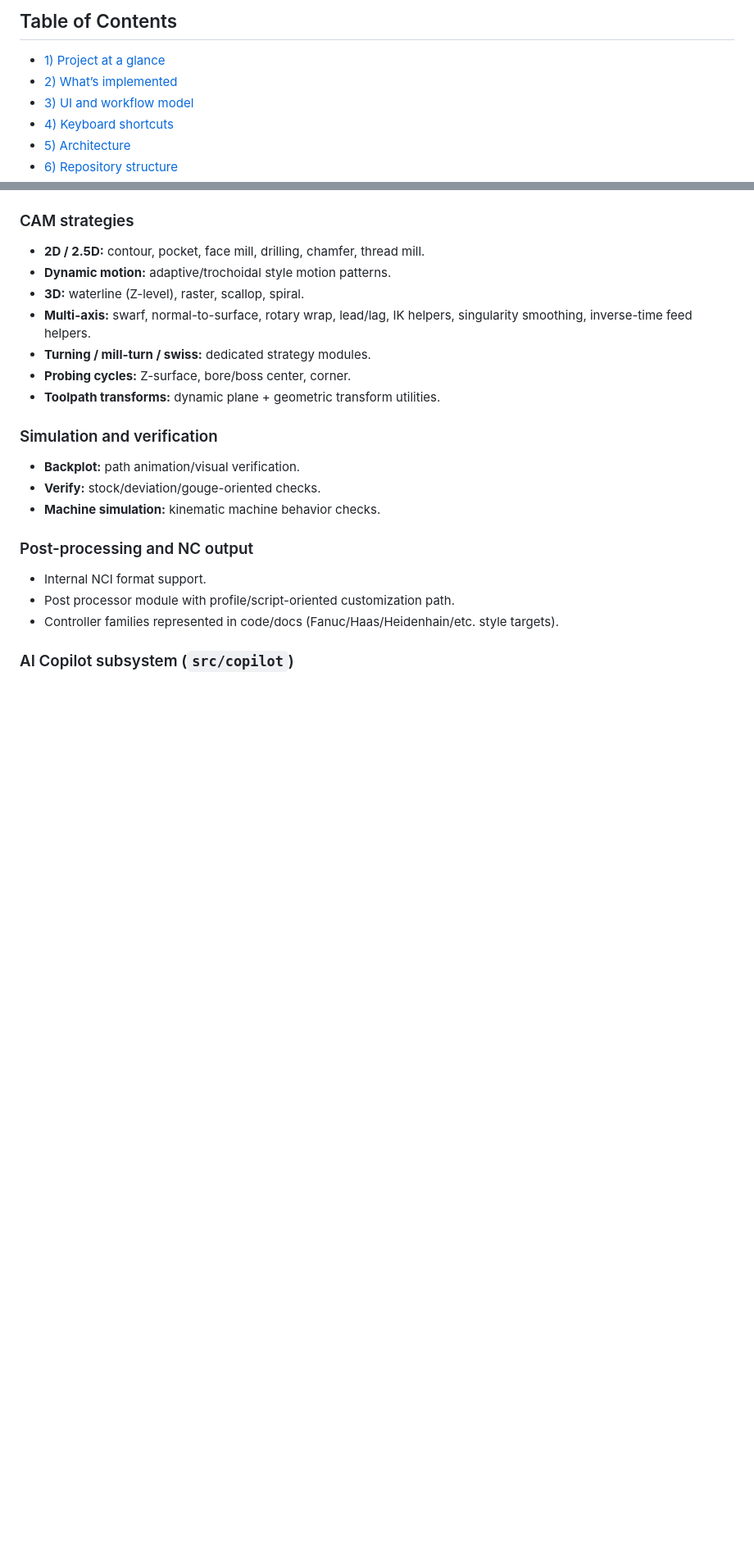
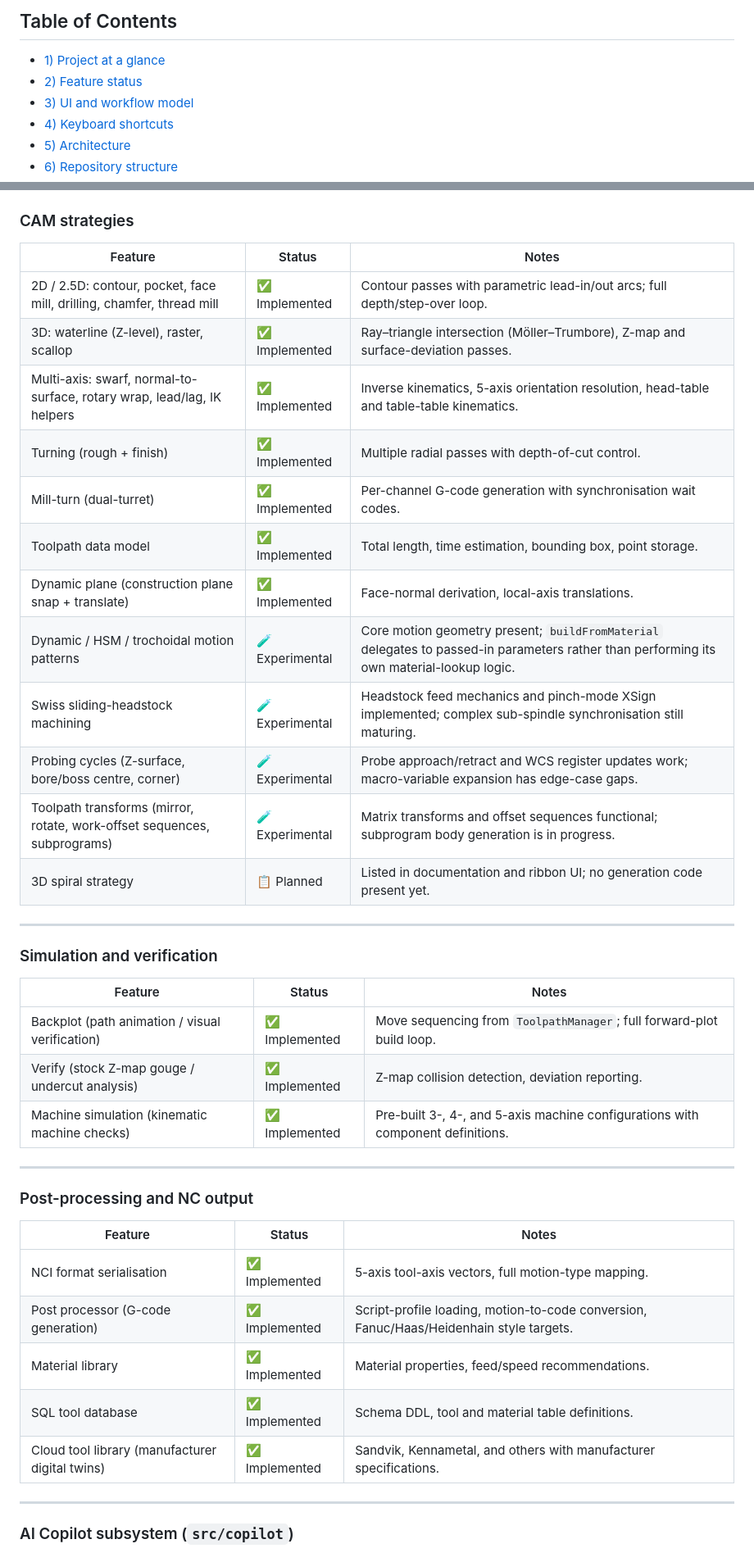
Before and after one commit to lostdogg/CAM-Expert1.0, a Markdown page: README.md, 2 parts joined by grey strips. Shown at 82% size. Rendered like a GitHub page; blank space fills up the shorter version.

```diff
--- a/README.md
+++ b/README.md
@@ -9,7 +9,7 @@ It also includes a built-in **AI Copilot** pipeline for natural-language CAM ass
 ## Table of Contents
 
 - [1) Project at a glance](#1-project-at-a-glance)
-- [2) What’s implemented](#2-whats-implemented)
+- [2) Feature status](#2-feature-status)
 - [3) UI and workflow model](#3-ui-and-workflow-model)
 - [4) Keyboard shortcuts](#4-keyboard-shortcuts)
 - [5) Architecture](#5-architecture)
@@ -56,21 +79,43 @@ It also includes a built-in **AI Copilot** pipeline for natural-language CAM ass
 
 ### CAM strategies
-- **2D / 2.5D:** contour, pocket, face mill, drilling, chamfer, thread mill.
-- **Dynamic motion:** adaptive/trochoidal style motion patterns.
-- **3D:** waterline (Z-level), raster, scallop, spiral.
-- **Multi-axis:** swarf, normal-to-surface, rotary wrap, lead/lag, IK helpers, singularity smoothing, inverse-time feed helpers.
-- **Turning / mill-turn / swiss:** dedicated strategy modules.
-- **Probing cycles:** Z-surface, bore/boss center, corner.
-- **Toolpath transforms:** dynamic plane + geometric transform utilities.
+
+| Feature | Status | Notes |
+|---|---|---|
+| 2D / 2.5D: contour, pocket, face mill, drilling, chamfer, thread mill | ✅ Implemented | Contour passes with parametric lead-in/out arcs; full depth/step-over loop. |
+| 3D: waterline (Z-level), raster, scallop | ✅ Implemented | Ray–triangle intersection (Möller–Trumbore), Z-map and surface-deviation passes. |
+| Multi-axis: swarf, normal-to-surface, rotary wrap, lead/lag, IK helpers | ✅ Implemented | Inverse kinematics, 5-axis orientation resolution, head-table and table-table kinematics. |
+| Turning (rough + finish) | ✅ Implemented | Multiple radial passes with depth-of-cut control. |
+| Mill-turn (dual-turret) | ✅ Implemented | Per-channel G-code generation with synchronisation wait codes. |
+| Toolpath data model | ✅ Implemented | Total length, time estimation, bounding box, point storage. |
+| Dynamic plane (construction plane snap + translate) | ✅ Implemented | Face-normal derivation, local-axis translations. |
+| Dynamic / HSM / trochoidal motion patterns | 🧪 Experimental | Core motion geometry present; `buildFromMaterial` delegates to passed-in parameters rather than performing its own material-lookup logic. |
+| Swiss sliding-headstock machining | 🧪 Experimental | Headstock feed mechanics and pinch-mode XSign implemented; complex sub-spindle synchronisation still maturing. |
+| Probing cycles (Z-surface, bore/boss centre, corner) | 🧪 Experimental | Probe approach/retract and WCS register updates work; macro-variable expansion has edge-case gaps. |
+| Toolpath transforms (mirror, rotate, work-offset sequences, subprograms) | 🧪 Experimental | Matrix transforms and offset sequences functional; subprogram body generation is in progress. |
+| 3D spiral strategy | 📋 Planned | Listed in documentation and ribbon UI; no generation code present yet. |
+
+---
 
 ### Simulation and verification
-- **Backplot:** path animation/visual verification.
-- **Verify:** stock/deviation/gouge-oriented checks.
-- **Machine simulation:** kinematic machine behavior checks.
+
+| Feature | Status | Notes |
+|---|---|---|
+| Backplot (path animation / visual verification) | ✅ Implemented | Move sequencing from `ToolpathManager`; full forward-plot build loop. |
+| Verify (stock Z-map gouge / undercut analysis) | ✅ Implemented | Z-map collision detection, deviation reporting. |
+| Machine simulation (kinematic machine checks) | ✅ Implemented | Pre-built 3-, 4-, and 5-axis machine configurations with component definitions. |
+
+---
 
 ### Post-processing and NC output
-- Internal NCI format support.
-- Post processor module with profile/script-oriented customization path.
-- Controller families represented in code/docs (Fanuc/Haas/Heidenhain/etc. style targets).
+
+| Feature | Status | Notes |
+|---|---|---|
+| NCI format serialisation | ✅ Implemented | 5-axis tool-axis vectors, full motion-type mapping. |
+| Post processor (G-code generation) | ✅ Implemented | Script-profile loading, motion-to-code conversion, Fanuc/Haas/Heidenhain style targets. |
+| Material library | ✅ Implemented | Material properties, feed/speed recommendations. |
+| SQL tool database | ✅ Implemented | Schema DDL, tool and material table definitions. |
+| Cloud tool library (manufacturer digital twins) | ✅ Implemented | Sandvik, Kennametal, and others with manufacturer specifications. |
+
+---
 
 ### AI Copilot subsystem (`src/copilot`)
```
Also changed, not shown: other parts of README.md (+45 -20 lines).
